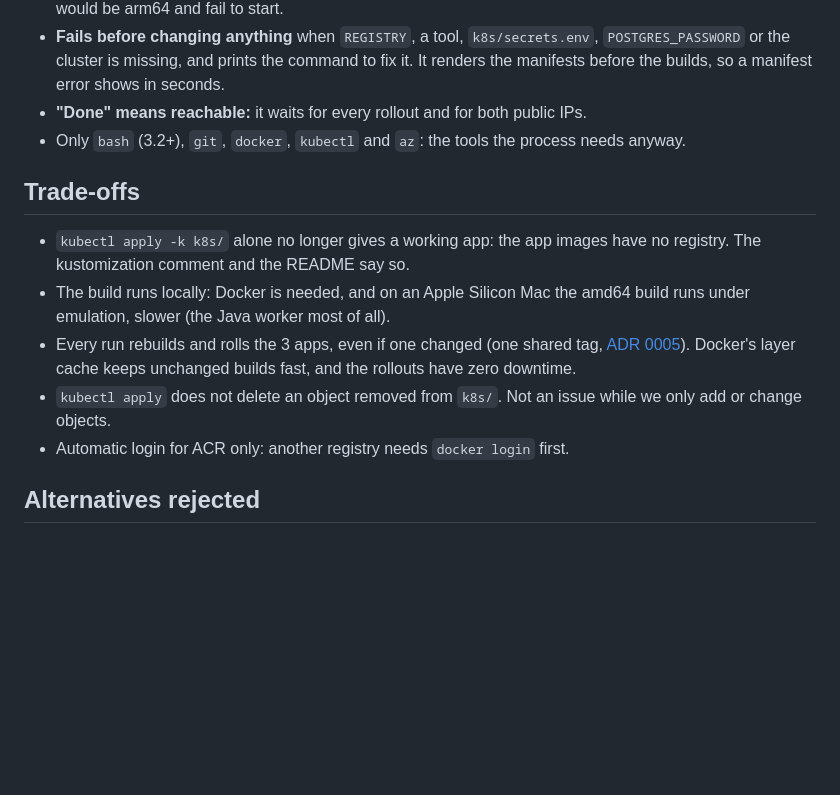
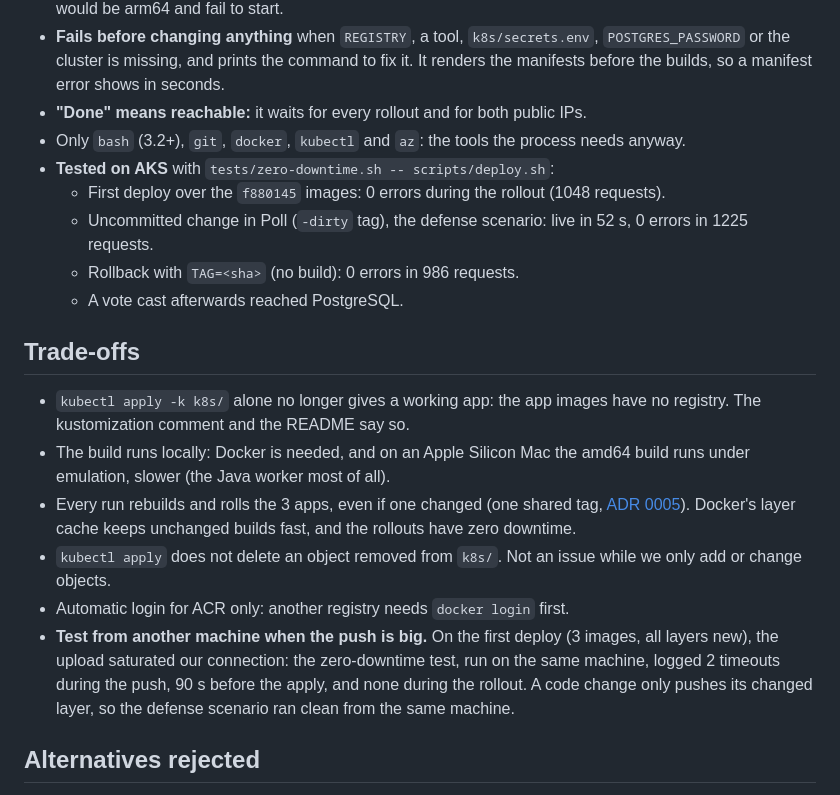
Before and after one commit to Nexlein/Bernstein, a Markdown page: doc/adr/0017-deploy-script.md, the part around the change. Rendered like a GitHub page; blank space fills up the shorter version.

Commit message:
docs: record the deploy script test results on AKS

```diff
--- a/doc/adr/0017-deploy-script.md
+++ b/doc/adr/0017-deploy-script.md
@@ -19,6 +19,11 @@
 - **Fails before changing anything** when `REGISTRY`, a tool, `k8s/secrets.env`, `POSTGRES_PASSWORD` or the cluster is missing, and prints the command to fix it. It renders the manifests before the builds, so a manifest error shows in seconds.
 - **"Done" means reachable:** it waits for every rollout and for both public IPs.
 - Only `bash` (3.2+), `git`, `docker`, `kubectl` and `az`: the tools the process needs anyway.
+- **Tested on AKS** with `tests/zero-downtime.sh -- scripts/deploy.sh`:
+  - First deploy over the `f880145` images: 0 errors during the rollout (1048 requests).
+  - Uncommitted change in Poll (`-dirty` tag), the defense scenario: live in 52 s, 0 errors in 1225 requests.
+  - Rollback with `TAG=<sha>` (no build): 0 errors in 986 requests.
+  - A vote cast afterwards reached PostgreSQL.
 
 ## Trade-offs
 
@@ -27,6 +32,7 @@
 - Every run rebuilds and rolls the 3 apps, even if one changed (one shared tag, [ADR 0005](0005-image-tags-git-sha.md)). Docker's layer cache keeps unchanged builds fast, and the rollouts have zero downtime.
 - `kubectl apply` does not delete an object removed from `k8s/`. Not an issue while we only add or change objects.
 - Automatic login for ACR only: another registry needs `docker login` first.
+- **Test from another machine when the push is big.** On the first deploy (3 images, all layers new), the upload saturated our connection: the zero-downtime test, run on the same machine, logged 2 timeouts during the push, 90 s before the apply, and none during the rollout. A code change only pushes its changed layer, so the defense scenario ran clean from the same machine.
 
 ## Alternatives rejected
 
```
Also changed, not shown: doc/defense/k8s-study-guide.md (+3 -1 lines).
